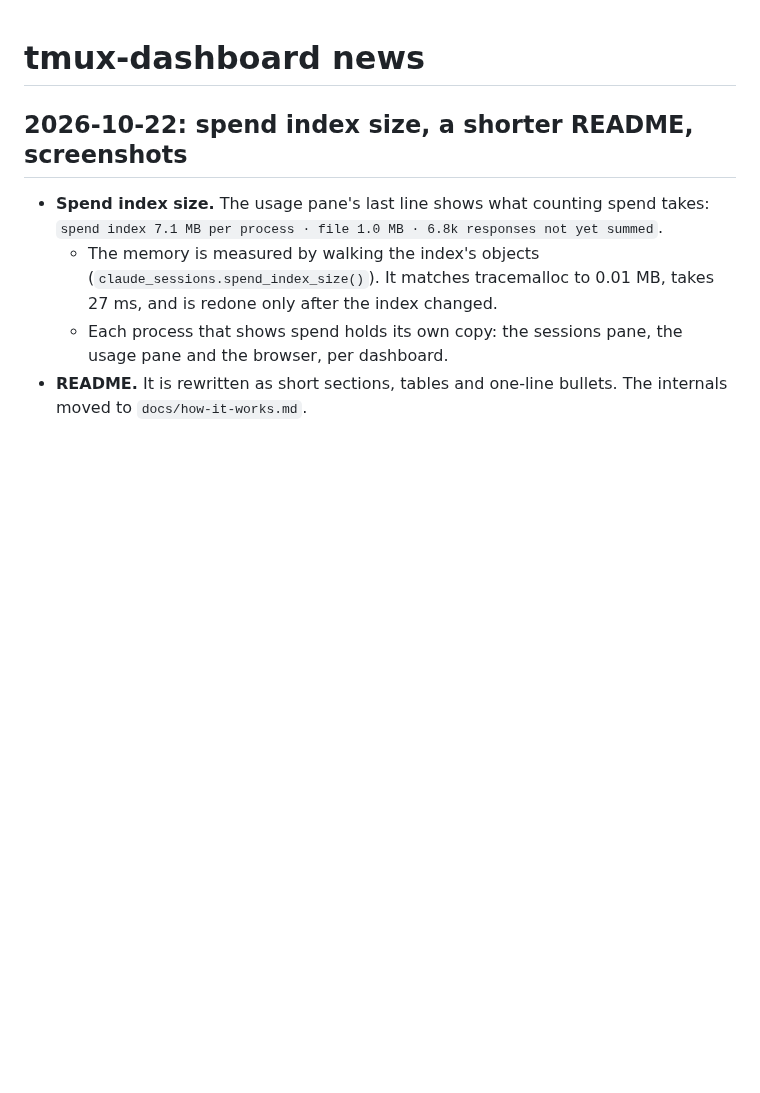
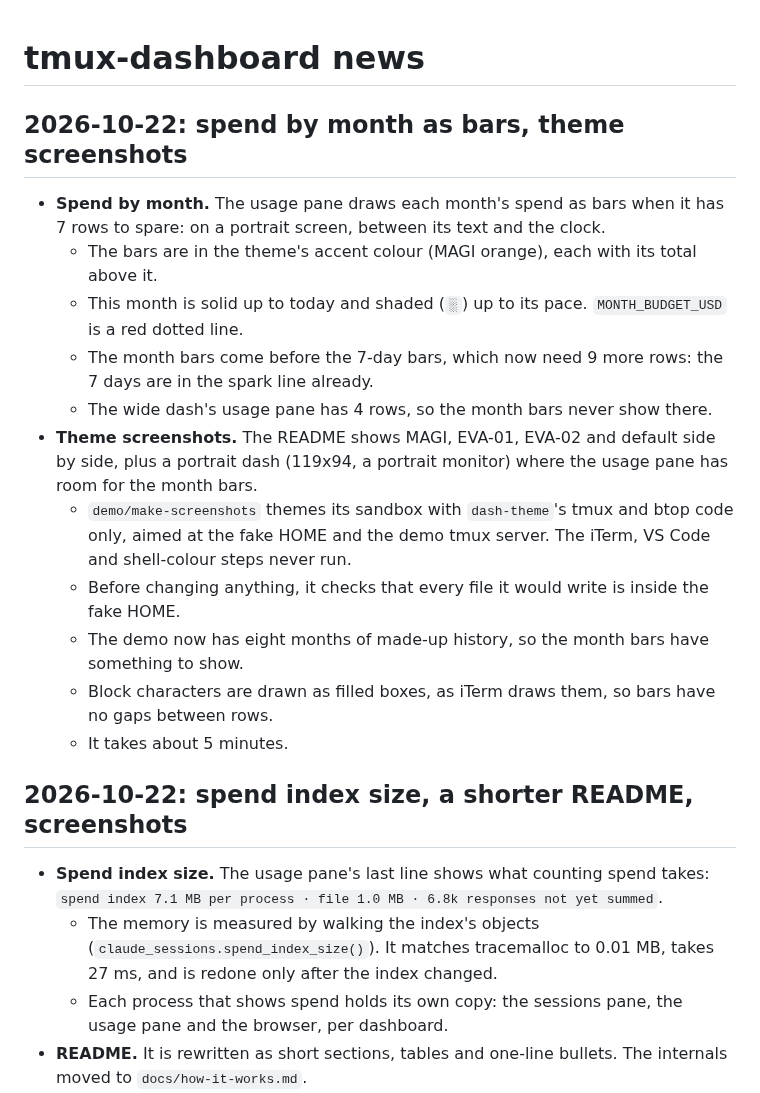
Before and after one commit to tiagobrc/tmux_dashboard_evangelion_theme, a Markdown page: NEWS.md, the part around the change. Rendered like a GitHub page; blank space fills up the shorter version.

```diff
--- a/NEWS.md
+++ b/NEWS.md
@@ -1,4 +1,21 @@
 # tmux-dashboard news
+
+## 2026-10-22: spend by month as bars, theme screenshots
+
+- **Spend by month.** The usage pane draws each month's spend as bars when it has 7 rows to spare: on a portrait
+  screen, between its text and the clock.
+  - The bars are in the theme's accent colour (MAGI orange), each with its total above it.
+  - This month is solid up to today and shaded (`░`) up to its pace. `MONTH_BUDGET_USD` is a red dotted line.
+  - The month bars come before the 7-day bars, which now need 9 more rows: the 7 days are in the spark line already.
+  - The wide dash's usage pane has 4 rows, so the month bars never show there.
+- **Theme screenshots.** The README shows MAGI, EVA-01, EVA-02 and default side by side, plus a portrait dash
+  (119x94, a portrait monitor) where the usage pane has room for the month bars.
+  - `demo/make-screenshots` themes its sandbox with `dash-theme`'s tmux and btop code only, aimed at the fake HOME and
+    the demo tmux server. The iTerm, VS Code and shell-colour steps never run.
+  - Before changing anything, it checks that every file it would write is inside the fake HOME.
+  - The demo now has eight months of made-up history, so the month bars have something to show.
+  - Block characters are drawn as filled boxes, as iTerm draws them, so bars have no gaps between rows.
+  - It takes about 5 minutes.
 
 ## 2026-10-22: spend index size, a shorter README, screenshots
 
```
Also changed, not shown: README.md (+20 -2 lines), docs/img/dashboard-narrow.png, docs/img/dashboard.png, docs/img/session-browser.png, docs/img/theme-default.png (added), docs/img/theme-eva01.png (added), docs/img/theme-eva02.png (added), 2 other files.
